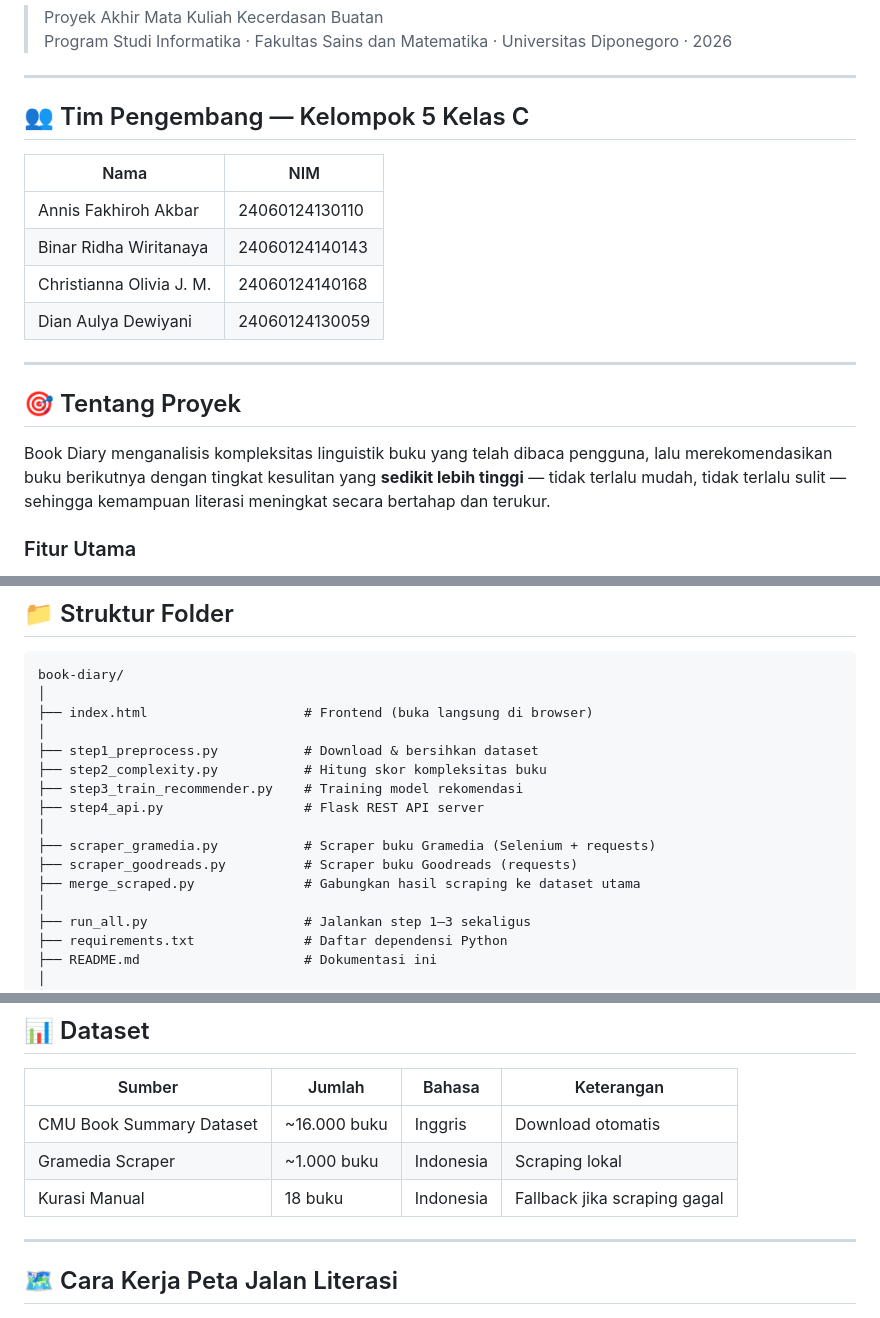
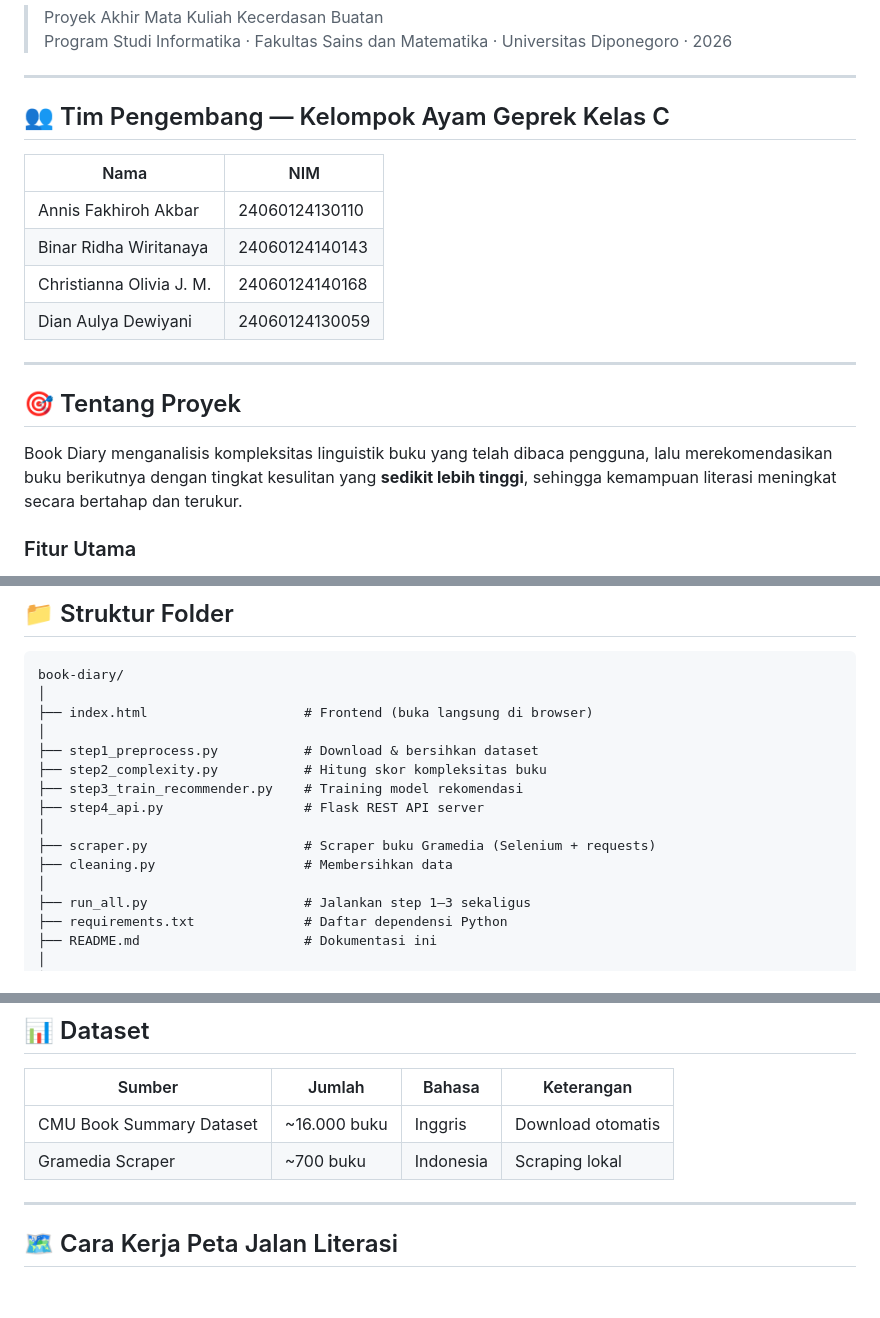
Before and after one commit to anniszkk/proyek-literasi-ai-2026, a Markdown page: README.md, 3 parts joined by grey strips. Drawn GitHub-style; blank space fills up the shorter version.

```diff
--- a/README.md
+++ b/README.md
@@ -8,7 +8,7 @@ Platform rekomendasi bacaan berbasis **Artificial Intelligence** yang membantu p
 
 ---
 
-## 👥 Tim Pengembang — Kelompok 5 Kelas C
+## 👥 Tim Pengembang — Kelompok Ayam Geprek Kelas C
 
 | Nama | NIM |
 |------|-----|
@@ -21,7 +21,7 @@ Platform rekomendasi bacaan berbasis **Artificial Intelligence** yang membantu p
 
 ## 🎯 Tentang Proyek
 
-Book Diary menganalisis kompleksitas linguistik buku yang telah dibaca pengguna, lalu merekomendasikan buku berikutnya dengan tingkat kesulitan yang **sedikit lebih tinggi** — tidak terlalu mudah, tidak terlalu sulit — sehingga kemampuan literasi meningkat secara bertahap dan terukur.
+Book Diary menganalisis kompleksitas linguistik buku yang telah dibaca pengguna, lalu merekomendasikan buku berikutnya dengan tingkat kesulitan yang **sedikit lebih tinggi**, sehingga kemampuan literasi meningkat secara bertahap dan terukur.
 
 ### Fitur Utama
 
@@ -71,9 +71,8 @@ book-diary/
 ├── step3_train_recommender.py    # Training model rekomendasi
 ├── step4_api.py                  # Flask REST API server
 │
-├── scraper_gramedia.py           # Scraper buku Gramedia (Selenium + requests)
-├── scraper_goodreads.py          # Scraper buku Goodreads (requests)
-├── merge_scraped.py              # Gabungkan hasil scraping ke dataset utama
+├── scraper.py                    # Scraper buku Gramedia (Selenium + requests)
+├── cleaning.py                   # Membersihkan data
 │
 ├── run_all.py                    # Jalankan step 1–3 sekaligus
 ├── requirements.txt              # Daftar dependensi Python
@@ -211,8 +210,7 @@ Content-Type: application/json
 | Sumber | Jumlah | Bahasa | Keterangan |
 |--------|--------|--------|------------|
 | CMU Book Summary Dataset | ~16.000 buku | Inggris | Download otomatis |
-| Gramedia Scraper | ~1.000 buku | Indonesia | Scraping lokal |
-| Kurasi Manual | 18 buku | Indonesia | Fallback jika scraping gagal |
+| Gramedia Scraper | ~700 buku | Indonesia | Scraping lokal |
 
 ---
 
```
Also changed, not shown: other parts of README.md (+2 -2 lines).
